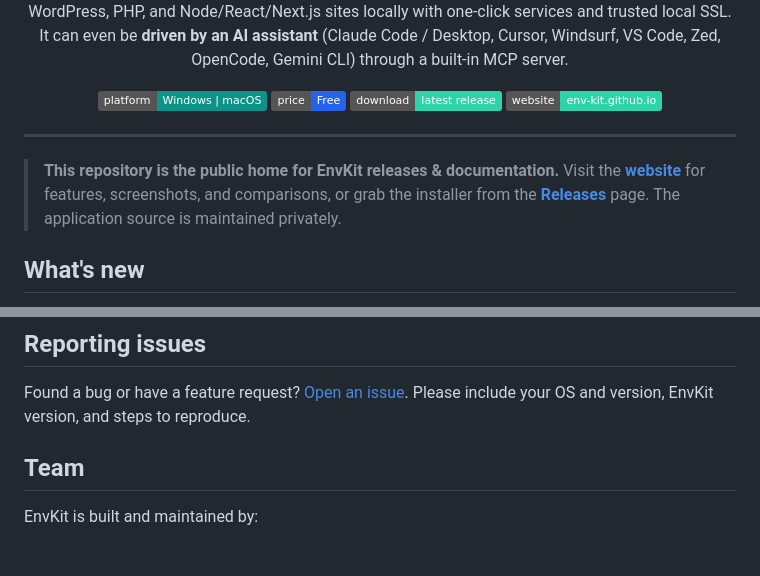
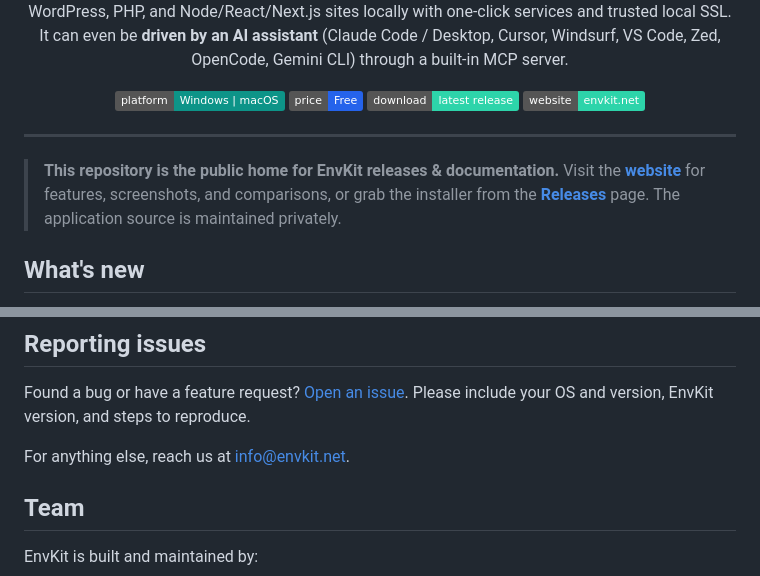
Before and after one commit to Env-Kit/envkit-releases, a Markdown page: README.md, 2 parts joined by grey strips. GitHub-like rendering; badges without logos; blank space fills up the shorter version.

Commit message:
docs: update website link to envkit.net and add contact email

```diff
--- a/README.md
+++ b/README.md
@@ -18,7 +18,7 @@ Windsurf, VS Code, Zed, OpenCode, Gemini CLI) through a built-in MCP server.
 [![Platform](https://img.shields.io/badge/platform-Windows%20%7C%20macOS-0d9488)](#requirements)
 [![Price](https://img.shields.io/badge/price-Free-2563eb)](#install)
 [![Download](https://img.shields.io/badge/download-latest%20release-2dd4aa)](https://github.com/Env-Kit/envkit-releases/releases/latest)
-[![Website](https://img.shields.io/badge/website-env--kit.github.io-2dd4aa)](https://env-kit.github.io/envkit-releases/)
+[![Website](https://img.shields.io/badge/website-envkit.net-2dd4aa)](https://envkit.net/)
 
 </div>
 
@@ -181,6 +181,8 @@ Found a bug or have a feature request?
 [Open an issue](https://github.com/Env-Kit/envkit/issues). Please include your OS and
 version, EnvKit version, and steps to reproduce.
 
+For anything else, reach us at [info@envkit.net](mailto:info@envkit.net).
+
 ## Team
 
 EnvKit is built and maintained by:
```
Also changed, not shown: other parts of README.md (+1 -1 lines).
